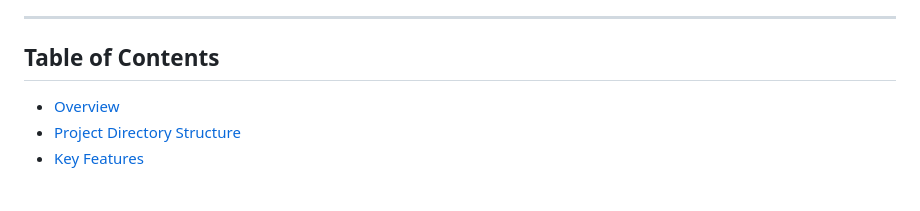
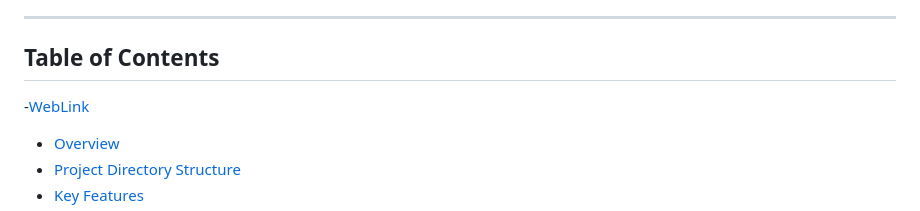
Before and after one commit to teamcwc2305-netizen/LinkPulse-By-CWC, a Markdown page: README.md, the part around one of its changes. Rendered like a GitHub page; blank space fills up the shorter version.

```diff
--- a/README.md
+++ b/README.md
@@ -14,6 +14,7 @@ Combining a high-performance Flask backend with a modern glassmorphic dashboard,
 
 ## Table of Contents
 
+-[WebLink](#weblink)
 - [Overview](#overview)
 - [Project Directory Structure](#project-directory-structure)
 - [Key Features](#key-features)
```
Also changed, not shown: other parts of README.md (+19 -1 lines).
